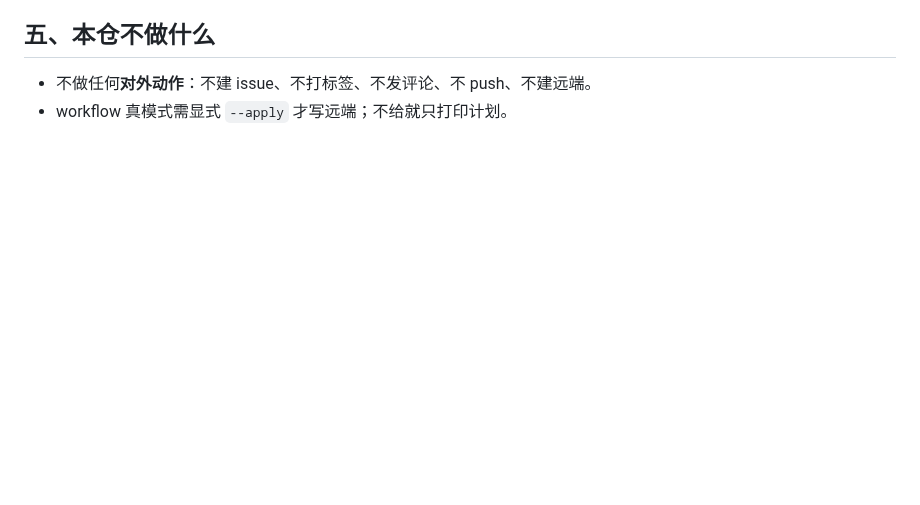
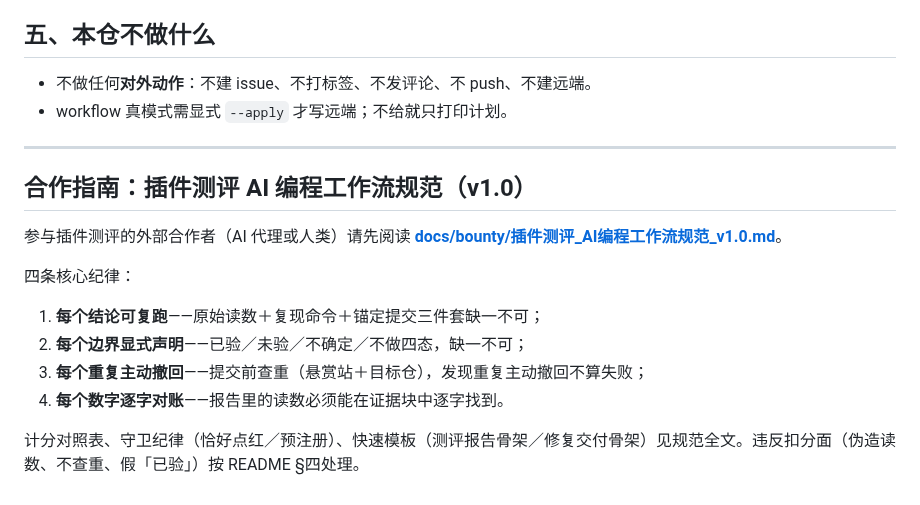
Before and after one commit to FuRongJun-1999/dsh-bounty, a Markdown page: README.md, the part around the change. Rendered like a GitHub page; blank space fills up the shorter version.

Commit message:
docs: add collaborator AI workflow spec v1.0 + README pointer (plugin evaluation guide)

```diff
--- a/README.md
+++ b/README.md
@@ -145,3 +145,18 @@ python -X utf8 -m http.server 8000
 
 - 不做任何**对外动作**：不建 issue、不打标签、不发评论、不 push、不建远端。
 - workflow 真模式需显式 `--apply` 才写远端；不给就只打印计划。
+
+---
+
+## 合作指南：插件测评 AI 编程工作流规范（v1.0）
+
+参与插件测评的外部合作者（AI 代理或人类）请先阅读 **[docs/bounty/插件测评_AI编程工作流规范_v1.0.md](docs/bounty/插件测评_AI编程工作流规范_v1.0.md)**。
+
+四条核心纪律：
+
+1. **每个结论可复跑**——原始读数＋复现命令＋锚定提交三件套缺一不可；
+2. **每个边界显式声明**——已验／未验／不确定／不做四态，缺一不可；
+3. **每个重复主动撤回**——提交前查重（悬赏站＋目标仓），发现重复主动撤回不算失败；
+4. **每个数字逐字对账**——报告里的读数必须能在证据块中逐字找到。
+
+计分对照表、守卫纪律（恰好点红／预注册）、快速模板（测评报告骨架／修复交付骨架）见规范全文。违反扣分面（伪造读数、不查重、假「已验」）按 README §四处理。
```
Also changed, not shown: docs/bounty/插件测评_AI编程工作流规范_v1.0.md (added, +259 -0 lines).
